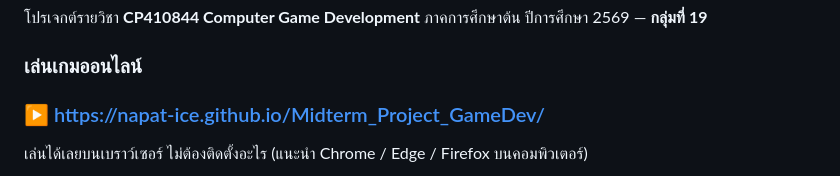
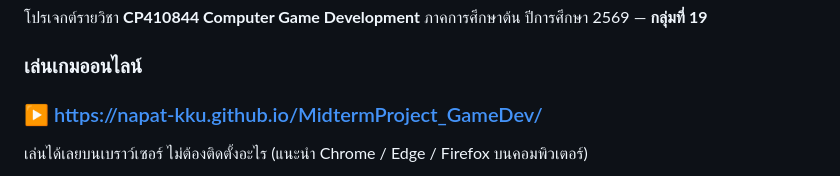
Before and after one commit to Avocadough/skip-clsss-addicted-2d, a Markdown page: README.md, the part around the change. Rendered like a GitHub page.

Commit message:
Point the play link at the new repository

```diff
--- a/README.md
+++ b/README.md
@@ -8,7 +8,7 @@
 
 ### เล่นเกมออนไลน์
 
-### ▶ https://napat-ice.github.io/Midterm_Project_GameDev/
+### ▶ https://napat-kku.github.io/MidtermProject_GameDev/
 
 เล่นได้เลยบนเบราว์เซอร์ ไม่ต้องติดตั้งอะไร (แนะนำ Chrome / Edge / Firefox บนคอมพิวเตอร์)
 
```
